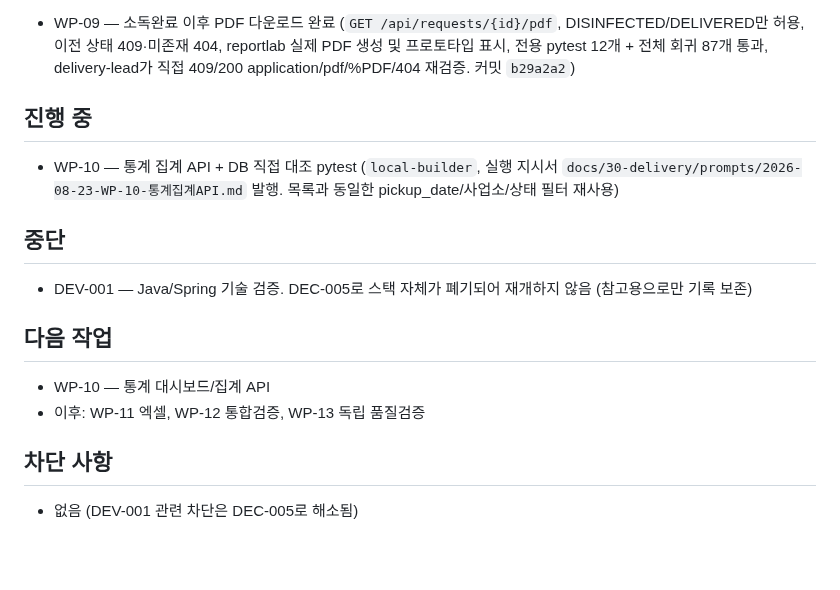
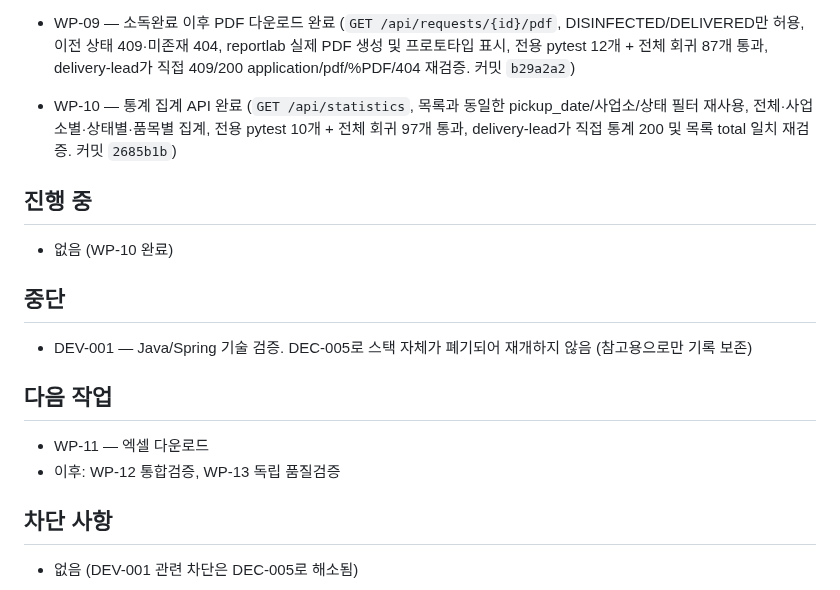
Before and after one commit to redinbluesky/JU_Project, a Markdown page: docs/30-delivery/진행현황.md, the part around the change. GitHub-like rendering; blank space fills up the shorter version.

Commit message:
docs: WP-10 완료 및 WP-11 다음단계 반영

```diff
--- a/docs/30-delivery/진행현황.md
+++ b/docs/30-delivery/진행현황.md
@@ -57,10 +57,11 @@
 - WP-07-B — 상태전이 API 완료 (`PATCH /api/requests/{id}/status`, ValueError/StaleDataError→409, 자동 재시도 없음, 전용 pytest 10개 + 전체 회귀 61개 통과, delivery-lead가 직접 uvicorn + httpx로 POST 201 → 정상 전이 200 → 건너뛰기 409 → 다음 전이 200 재검증. 커밋 `41381f3`)
 - WP-08-A — 접수 목록·상세·필터 API 완료 (`GET /api/requests`, `GET /api/requests/{id}`, pickup_date 기간·사업소·상태·복합 AND 필터, 전용 pytest 14개 + 전체 회귀 75개 통과, delivery-lead가 직접 목록 200·기간 필터 200·기간 역전 422·미존재 상세 404 재검증. 커밋 `359fcb8`)
 - WP-09 — 소독완료 이후 PDF 다운로드 완료 (`GET /api/requests/{id}/pdf`, DISINFECTED/DELIVERED만 허용, 이전 상태 409·미존재 404, reportlab 실제 PDF 생성 및 프로토타입 표시, 전용 pytest 12개 + 전체 회귀 87개 통과, delivery-lead가 직접 409/200 application/pdf/%PDF/404 재검증. 커밋 `b29a2a2`)
+- WP-10 — 통계 집계 API 완료 (`GET /api/statistics`, 목록과 동일한 pickup_date/사업소/상태 필터 재사용, 전체·사업소별·상태별·품목별 집계, 전용 pytest 10개 + 전체 회귀 97개 통과, delivery-lead가 직접 통계 200 및 목록 total 일치 재검증. 커밋 `2685b1b`)
 
 ## 진행 중
 
-- WP-10 — 통계 집계 API + DB 직접 대조 pytest (`local-builder`, 실행 지시서 `docs/30-delivery/prompts/2026-08-23-WP-10-통계집계API.md` 발행. 목록과 동일한 pickup_date/사업소/상태 필터 재사용)
+- 없음 (WP-10 완료)
 
 ## 중단
 
@@ -68,8 +69,8 @@
 
 ## 다음 작업
 
-- WP-10 — 통계 대시보드/집계 API
-- 이후: WP-11 엑셀, WP-12 통합검증, WP-13 독립 품질검증
+- WP-11 — 엑셀 다운로드
+- 이후: WP-12 통합검증, WP-13 독립 품질검증
 
 ## 차단 사항
 
```
